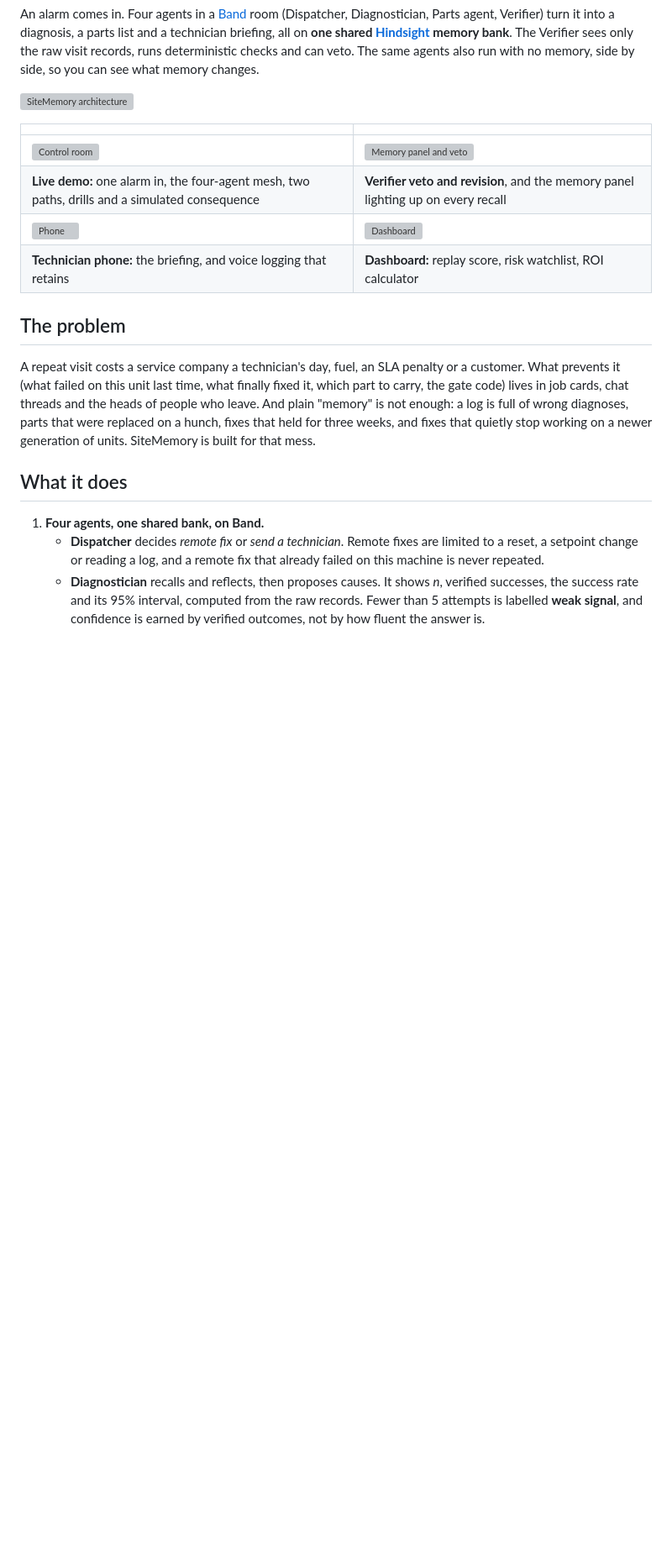
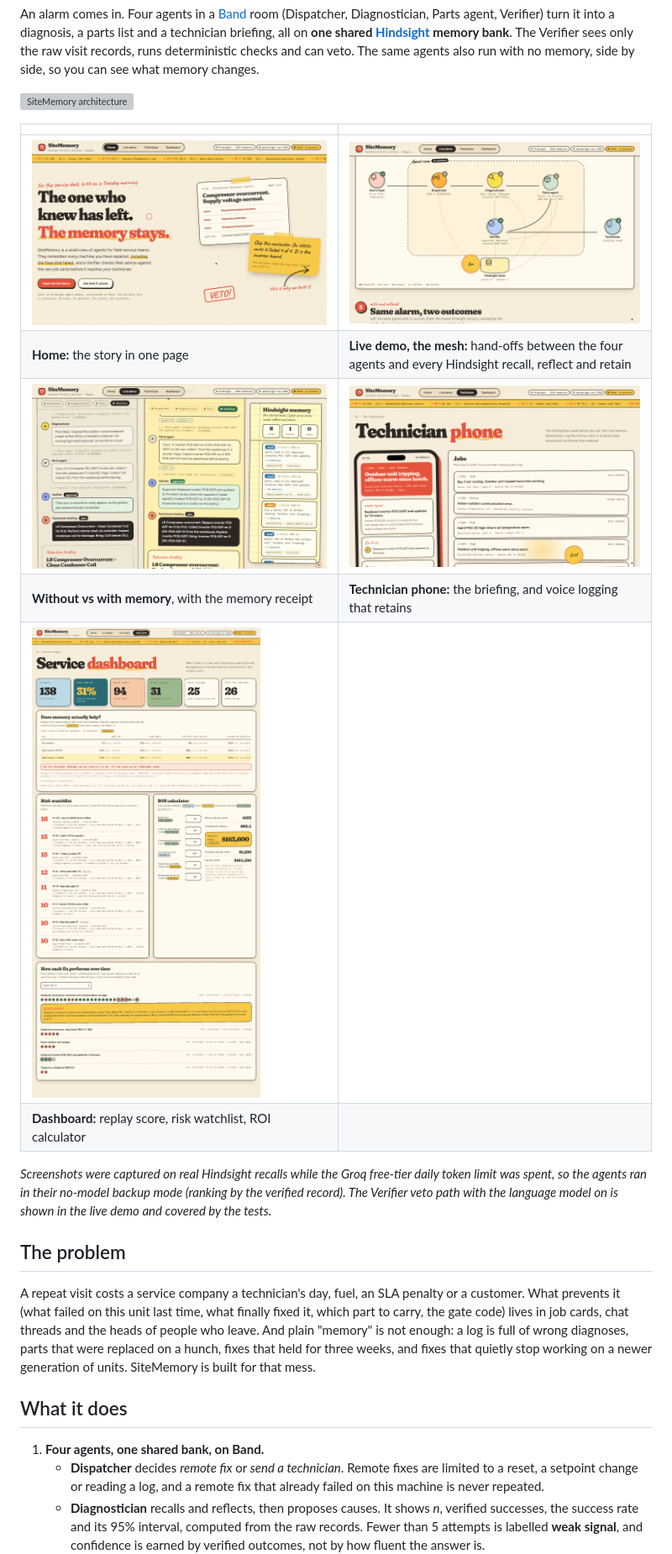
Before and after one commit to sharathswaroop-dev/Cognify, a Markdown page: README.md, the part around the change. Shown at 84% size. Drawn GitHub-style; pictures changed too: docs/screenshots/01-home.png (added), docs/screenshots/02-live-demo-mesh.png (added), docs/screenshots/03-with-and-without.png (added); blank space fills up the shorter version; grey boxes are pictures that could not be loaded.

Commit message:
README screenshots of the new design
Co-Authored-By: Claude Sonnet 5.5 <noreply@anthropic.com>

```diff
--- a/README.md
+++ b/README.md
@@ -8,10 +8,14 @@ An alarm comes in. Four agents in a [Band](https://band.ai) room (Dispatcher, Di
 
 | | |
 | --- | --- |
-| ![Control room](docs/screenshots/01-control-room.png) | ![Memory panel and veto](docs/screenshots/02-veto-and-memory.png) |
-| **Live demo:** one alarm in, the four-agent mesh, two paths, drills and a simulated consequence | **Verifier veto and revision**, and the memory panel lighting up on every recall |
-| ![Phone](docs/screenshots/03-phone-briefing.png) | ![Dashboard](docs/screenshots/04-dashboard.png) |
-| **Technician phone:** the briefing, and voice logging that retains | **Dashboard:** replay score, risk watchlist, ROI calculator |
+| ![Home](docs/screenshots/01-home.png) | ![The mesh](docs/screenshots/02-live-demo-mesh.png) |
+| **Home:** the story in one page | **Live demo, the mesh:** hand-offs between the four agents and every Hindsight recall, reflect and retain |
+| ![With and without](docs/screenshots/03-with-and-without.png) | ![Phone](docs/screenshots/04-phone-briefing.png) |
+| **Without vs with memory**, with the memory receipt | **Technician phone:** the briefing, and voice logging that retains |
+| ![Dashboard](docs/screenshots/05-dashboard.png) | |
+| **Dashboard:** replay score, risk watchlist, ROI calculator | |
+
+*Screenshots were captured on real Hindsight recalls while the Groq free-tier daily token limit was spent, so the agents ran in their no-model backup mode (ranking by the verified record). The Verifier veto path with the language model on is shown in the live demo and covered by the tests.*
 
 ## The problem
 
```
Also changed, not shown: docs/ARTICLE.md (+1 -1 lines).
